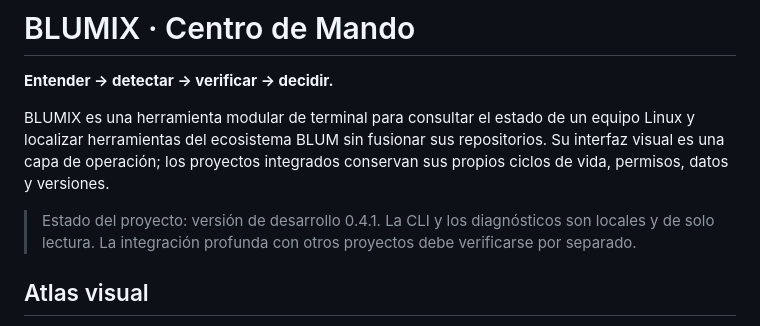
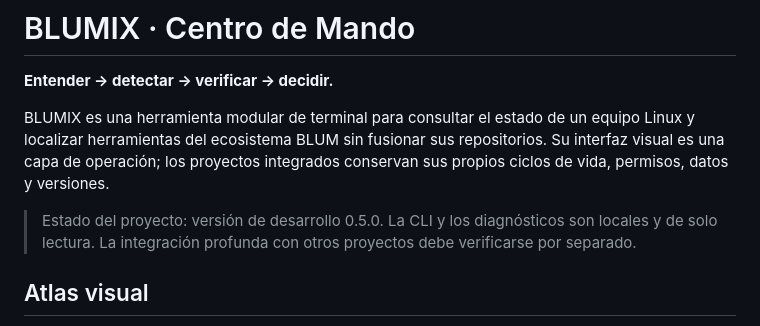
Before and after one commit to ariasalejo/Blumix, a Markdown page: README.md, the part around the change. GitHub-like rendering.

Commit message:
docs: describe BLUMIX 0.5.0 command center

```diff
--- a/README.md
+++ b/README.md
@@ -4,7 +4,7 @@
 
 BLUMIX es una herramienta modular de terminal para consultar el estado de un equipo Linux y localizar herramientas del ecosistema BLUM sin fusionar sus repositorios. Su interfaz visual es una capa de operación; los proyectos integrados conservan sus propios ciclos de vida, permisos, datos y versiones.
 
-> Estado del proyecto: versión de desarrollo 0.4.1. La CLI y los diagnósticos son locales y de solo lectura. La integración profunda con otros proyectos debe verificarse por separado.
+> Estado del proyecto: versión de desarrollo 0.5.0. La CLI y los diagnósticos son locales y de solo lectura. La integración profunda con otros proyectos debe verificarse por separado.
 
 ## Atlas visual
 
```
